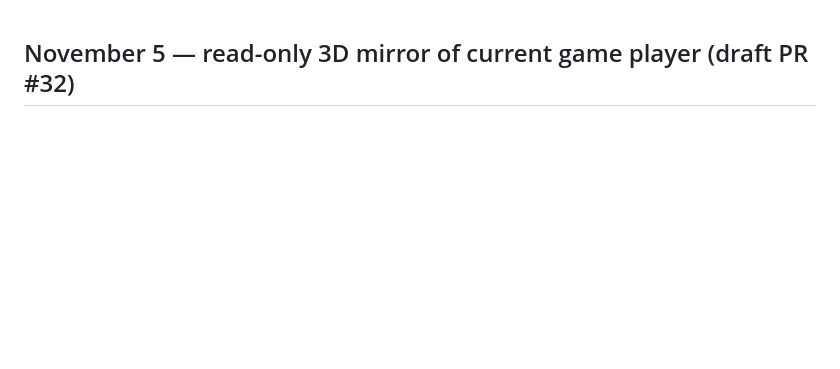
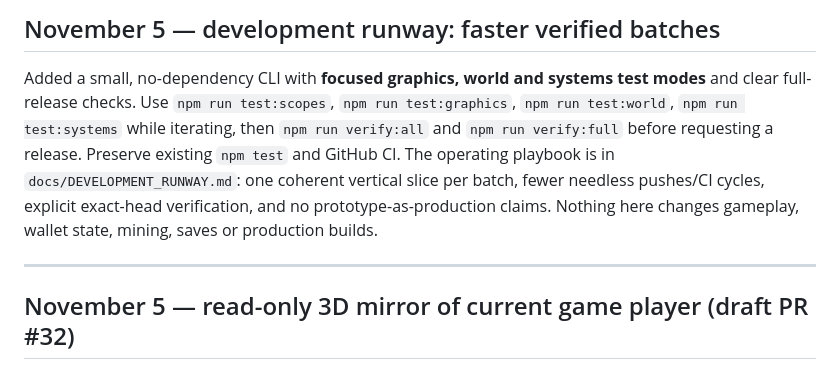
Before and after one commit to kaibuzz0/Offensive-meme-launch-pad, a Markdown page: DEVELOPMENT_STATUS.md, the part around the change. GitHub-like rendering; blank space fills up the shorter version.

Commit message:
docs(dev): make the focused-test development runway visible in project status

```diff
--- a/DEVELOPMENT_STATUS.md
+++ b/DEVELOPMENT_STATUS.md
@@ -1,3 +1,9 @@
+## November 5 — development runway: faster verified batches
+
+Added a small, no-dependency CLI with **focused graphics, world and systems test modes** and clear full-release checks. Use `npm run test:scopes`, `npm run test:graphics`, `npm run test:world`, `npm run test:systems` while iterating, then `npm run verify:all` and `npm run verify:full` before requesting a release. Preserve existing `npm test` and GitHub CI. The operating playbook is in `docs/DEVELOPMENT_RUNWAY.md`: one coherent vertical slice per batch, fewer needless pushes/CI cycles, explicit exact-head verification, and no prototype-as-production claims. Nothing here changes gameplay, wallet state, mining, saves or production builds.
+
+---
+
 ## November 5 — read-only 3D mirror of current game player (draft PR #32)
 
 The experimental camera lab now offers a one-click, read-only snapshot of the **actual World V1 player's coordinates and aim** using `CityGraphics.samplePlayerCamera()`. The scene's existing 120:1 scale and reversed north/south axis map the original player to the prototype 3D camera; invalid or indoor positions fail safely. Controls can return to the independent walking demo, and neither action changes player position, authoritative combat, inventory, mining, wallet, multiplayer, or Solo save. This **does not** implement continuously live 3D gameplay. Detailed acceptance and remaining blockers: `docs/CAMERA_GRAPHICS_MILESTONE.md`.
```
